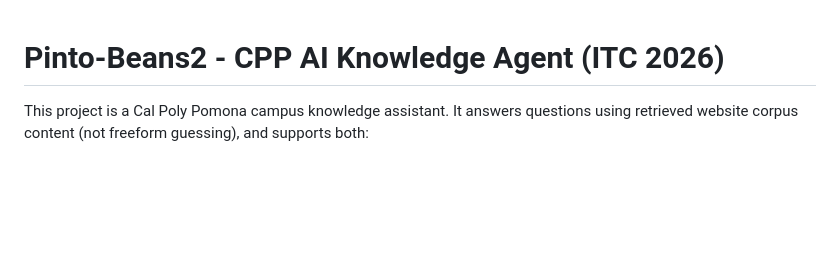
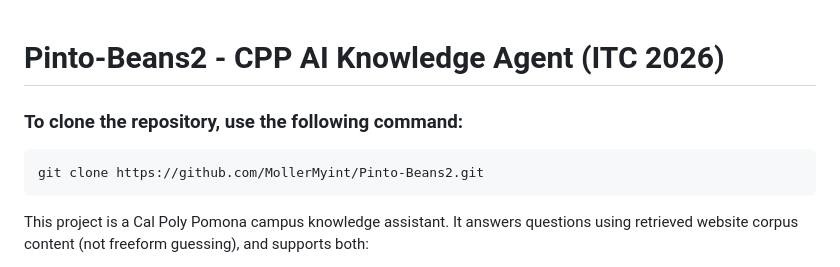
Before and after one commit to MollerMyint/Pinto-Beans2, a Markdown page: README.md, the part around the change. Rendered like a GitHub page; blank space fills up the shorter version.

Commit message:
Add repository cloning instructions to README
Added cloning instructions for the repository.

````diff
--- a/README.md
+++ b/README.md
@@ -1,4 +1,9 @@
 # Pinto-Beans2 - CPP AI Knowledge Agent (ITC 2026)
+
+### To clone the repository, use the following command:
+``` bash
+git clone https://github.com/MollerMyint/Pinto-Beans2.git
+```
 
 This project is a Cal Poly Pomona campus knowledge assistant. It answers questions using retrieved website corpus content (not freeform guessing), and supports both:
 - a terminal chatbot flow
````
